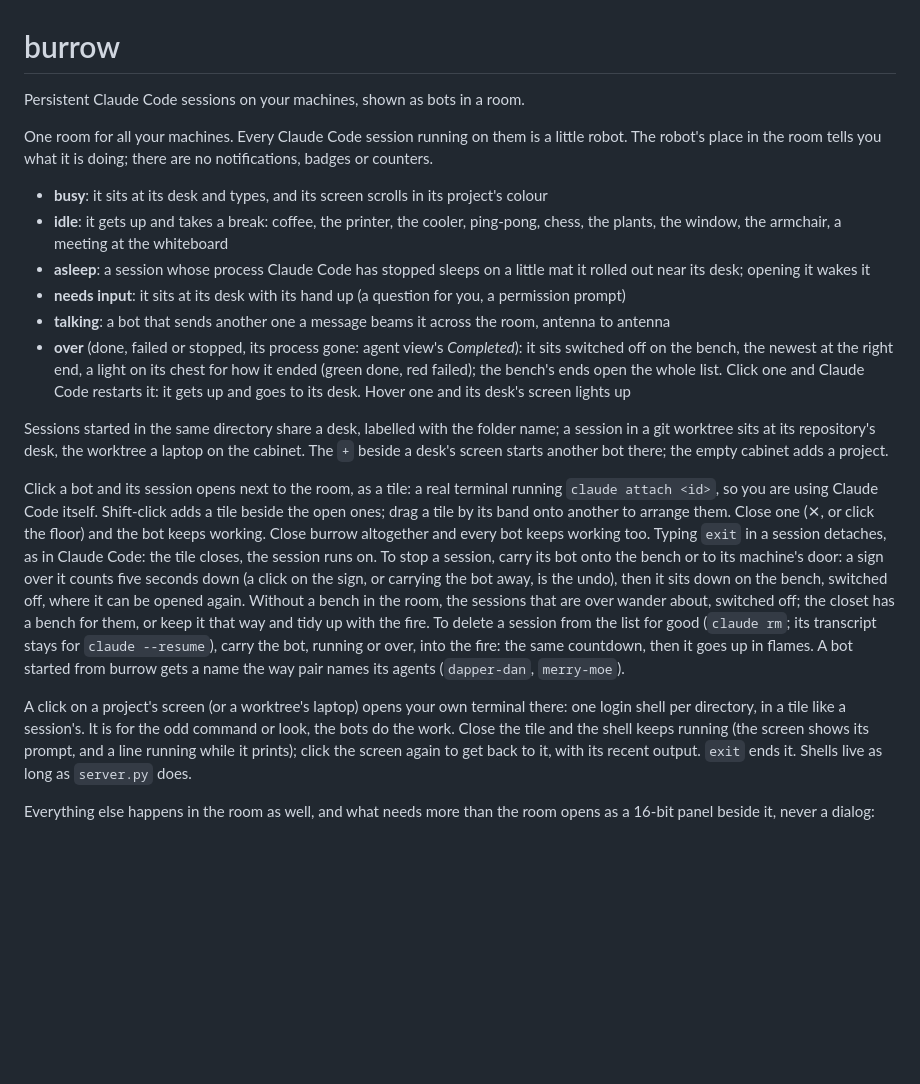
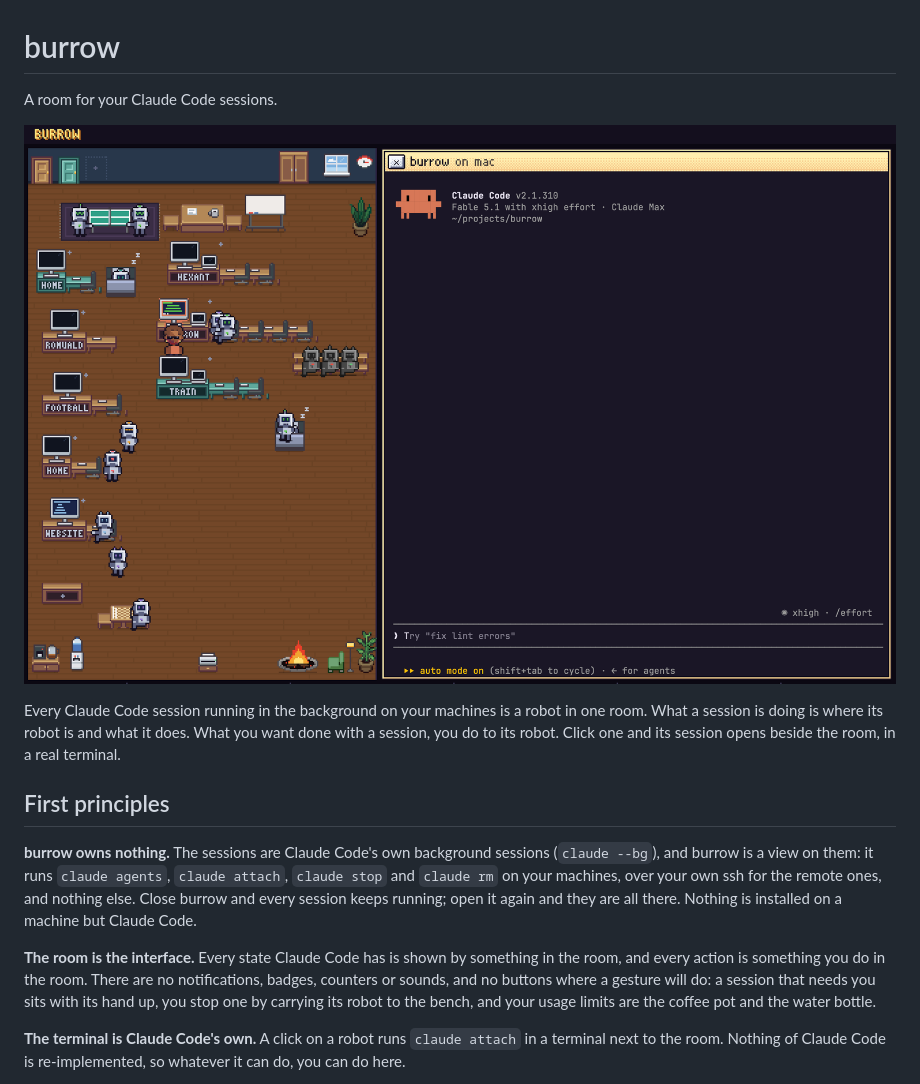
Before and after one commit to rdaems/burrow, a Markdown page: README.md, the part around one of its changes. Drawn GitHub-style; pictures changed too: docs/burrow.png (added); blank space fills up the shorter version.

```diff
--- a/README.md
+++ b/README.md
@@ -1,43 +1,25 @@
 # burrow
 
-Persistent Claude Code sessions on your machines, shown as bots in a room.
+A room for your Claude Code sessions.
 
-One room for all your machines. Every Claude Code session running on them is a little robot. The robot's
-place in the room tells you what it is doing; there are no notifications, badges or counters.
+![burrow: the room, and a session open beside it](docs/burrow.png)
 
-- **busy**: it sits at its desk and types, and its screen scrolls in its project's colour
-- **idle**: it gets up and takes a break: coffee, the printer, the cooler, ping-pong, chess, the plants, the
-  window, the armchair, a meeting at the whiteboard
-- **asleep**: a session whose process Claude Code has stopped sleeps on a little mat it rolled out near its desk; opening it wakes it
-- **needs input**: it sits at its desk with its hand up (a question for you, a permission prompt)
-- **talking**: a bot that sends another one a message beams it across the room, antenna to antenna
-- **over** (done, failed or stopped, its process gone: agent view's *Completed*): it sits switched off on
-  the bench, the newest at the right end, a light on its chest for how it ended (green done, red failed);
-  the bench's ends open the whole list. Click one and Claude Code restarts it: it gets up and goes to its
-  desk. Hover one and its desk's screen lights up
+Every Claude Code session running in the background on your machines is a robot in one room. What a
+session is doing is where its robot is and what it does. What you want done with a session, you do to its
+robot. Click one and its session opens beside the room, in a real terminal.
 
-Sessions started in the same directory share a desk, labelled with the folder name; a session in a git
-worktree sits at its repository's desk, the worktree a laptop on the cabinet. The `+` beside a desk's
-screen starts another bot there; the empty cabinet adds a project.
+## First principles
 
-Click a bot and its session opens next to the room, as a tile: a real terminal running `claude attach <id>`,
-so you are using Claude Code itself. Shift-click adds a tile beside the open ones; drag a tile by its band
-onto another to arrange them. Close one (✕, or click the floor) and the bot keeps working. Close burrow
-altogether and every bot keeps working too. Typing `exit` in a session detaches, as in Claude Code: the
-tile closes, the session runs on. To stop a session, carry its bot onto the bench or to its machine's door:
-a sign over it counts five seconds down (a click on the sign, or carrying the bot away, is the undo), then
-it sits down on the bench, switched off, where it can be opened again. Without a bench in the room, the
-sessions that are over wander about, switched off; the closet has a bench for them, or keep it that way
-and tidy up with the fire. To delete a session from the list for good (`claude rm`; its transcript stays
-for `claude --resume`), carry the bot, running or over, into the fire: the same countdown, then it goes up
-in flames. A bot started from burrow gets a name the way pair names its agents (`dapper-dan`, `merry-moe`).
+**burrow owns nothing.** The sessions are Claude Code's own background sessions (`claude --bg`), and
+burrow is a view on them: it runs `claude agents`, `claude attach`, `claude stop` and `claude rm` on your
+machines, over your own ssh for the remote ones, and nothing else. Close burrow and every session keeps
+running; open it again and they are all there. Nothing is installed on a machine but Claude Code.
 
-A click on a project's screen (or a worktree's laptop) opens your own terminal there: one login shell per
-directory, in a tile like a session's. It is for the odd command or look, the bots do the work. Close the
-tile and the shell keeps running (the screen shows its prompt, and a line running while it prints); click
-the screen again to get back to it, with its recent output. `exit` ends it. Shells live as long as
-`server.py` does.
+**The room is the interface.** Every state Claude Code has is shown by something in the room, and every
+action is something you do in the room. There are no notifications, badges, counters or sounds, and no
+buttons where a gesture will do: a session that needs you sits with its hand up, you stop one by carrying
+its robot to the bench, and your usage limits are the coffee pot and the water bottle.
 
-Everything else happens in the room as well, and what needs more than the room opens as a 16-bit panel
-beside it, never a dialog:
+**The terminal is Claude Code's own.** A click on a robot runs `claude attach` in a terminal next to the
+room. Nothing of Claude Code is re-implemented, so whatever it can do, you can do here.
 
```
Also changed, not shown: other parts of README.md (+88 -81 lines), CLAUDE.md (+9 -0 lines), docs/closet.png (added), docs/limits.png (added), docs/room.png (added).
